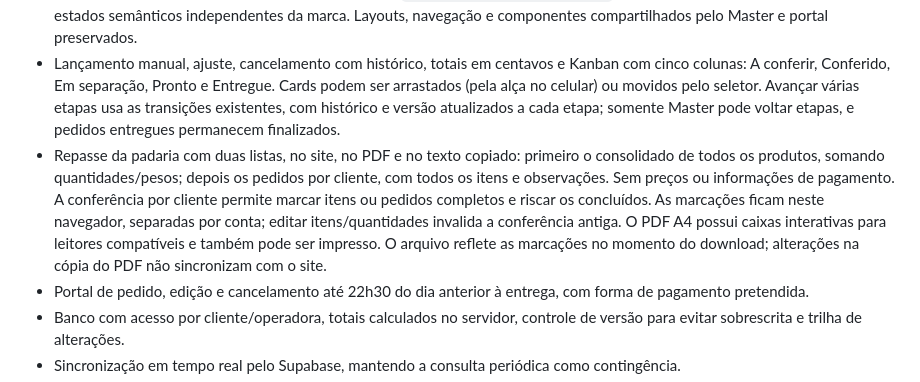
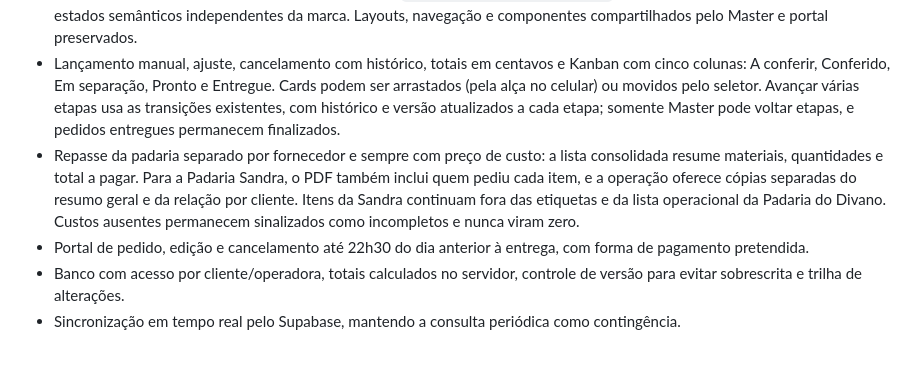
Before and after one commit to joaomachado13/TRAMELI-, a Markdown page: README.md, the part around the change. Rendered like a GitHub page; blank space fills up the shorter version.

Commit message:
Atualiza repasse da Sandra e dispara publicação

```diff
--- a/README.md
+++ b/README.md
@@ -36,7 +36,7 @@ O modo com Supabase ainda **não está homologado com um projeto real**. Consult
 - Vitrine visual de destaques na loja e no Portal da Shirley, com fotos, preços e quantidades compartilhadas com o catálogo. Em **Produtos → abrir produto → Destaque na vitrine**, a operação marca ou desmarca o item, informa sua posição (1 a 20) e salva. Nenhum produto entra automaticamente; posições iguais seguem a ordem alfabética. Produtos indisponíveis ficam ocultos. A persistência compartilhada depende da migration `20261020172855_product_featured_position.sql`; consulte [DESTAQUES.md](DESTAQUES.md).
 - Identidade terracota + creme com tokens globais em `assets/identity-tokens.css`, Manrope local nos pesos 400–800 e estados semânticos independentes da marca. Layouts, navegação e componentes compartilhados pelo Master e portal preservados.
 - Lançamento manual, ajuste, cancelamento com histórico, totais em centavos e Kanban com cinco colunas: A conferir, Conferido, Em separação, Pronto e Entregue. Cards podem ser arrastados (pela alça no celular) ou movidos pelo seletor. Avançar várias etapas usa as transições existentes, com histórico e versão atualizados a cada etapa; somente Master pode voltar etapas, e pedidos entregues permanecem finalizados.
-- Repasse da padaria com duas listas, no site, no PDF e no texto copiado: primeiro o consolidado de todos os produtos, somando quantidades/pesos; depois os pedidos por cliente, com todos os itens e observações. Sem preços ou informações de pagamento. A conferência por cliente permite marcar itens ou pedidos completos e riscar os concluídos. As marcações ficam neste navegador, separadas por conta; editar itens/quantidades invalida a conferência antiga. O PDF A4 possui caixas interativas para leitores compatíveis e também pode ser impresso. O arquivo reflete as marcações no momento do download; alterações na cópia do PDF não sincronizam com o site.
+- Repasse da padaria separado por fornecedor e sempre com preço de custo: a lista consolidada resume materiais, quantidades e total a pagar. Para a Padaria Sandra, o PDF também inclui quem pediu cada item, e a operação oferece cópias separadas do resumo geral e da relação por cliente. Itens da Sandra continuam fora das etiquetas e da lista operacional da Padaria do Divano. Custos ausentes permanecem sinalizados como incompletos e nunca viram zero.
 - Portal de pedido, edição e cancelamento até 22h30 do dia anterior à entrega, com forma de pagamento pretendida.
 - Banco com acesso por cliente/operadora, totais calculados no servidor, controle de versão para evitar sobrescrita e trilha de alterações.
 - Sincronização em tempo real pelo Supabase, mantendo a consulta periódica como contingência.
```
